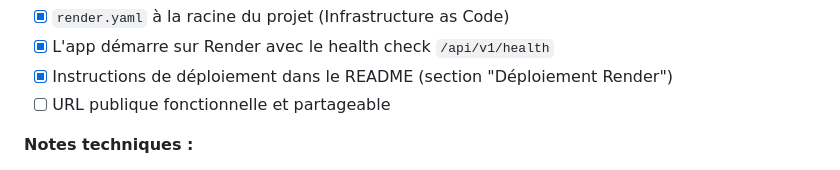
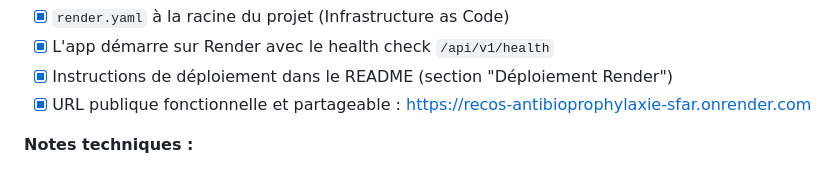
Before and after one commit to tomboulier/recos-antibioprophylaxie-SFAR, a Markdown page: docs/sprint-plan-antibioprophylaxie-sfar-2026-02-16.md, the part around the change. GitHub-like rendering.

```diff
--- a/docs/sprint-plan-antibioprophylaxie-sfar-2026-02-16.md
+++ b/docs/sprint-plan-antibioprophylaxie-sfar-2026-02-16.md
@@ -404,7 +404,7 @@ afin de pouvoir la tester et la montrer à l'extérieur sans infrastructure prop
 - [x] `render.yaml` à la racine du projet (Infrastructure as Code)
 - [x] L'app démarre sur Render avec le health check `/api/v1/health`
 - [x] Instructions de déploiement dans le README (section "Déploiement Render")
-- [ ] URL publique fonctionnelle et partageable
+- [x] URL publique fonctionnelle et partageable : https://recos-antibioprophylaxie-sfar.onrender.com
 
 **Notes techniques :**
 - Render Free tier : 512 Mo RAM, mise en veille après 15 min d'inactivité (acceptable pour démos)
```
Also changed, not shown: README.md (+9 -1 lines), docs/architecture-antibioprophylaxie-sfar-2026-02-16.md (+1 -1 lines).
